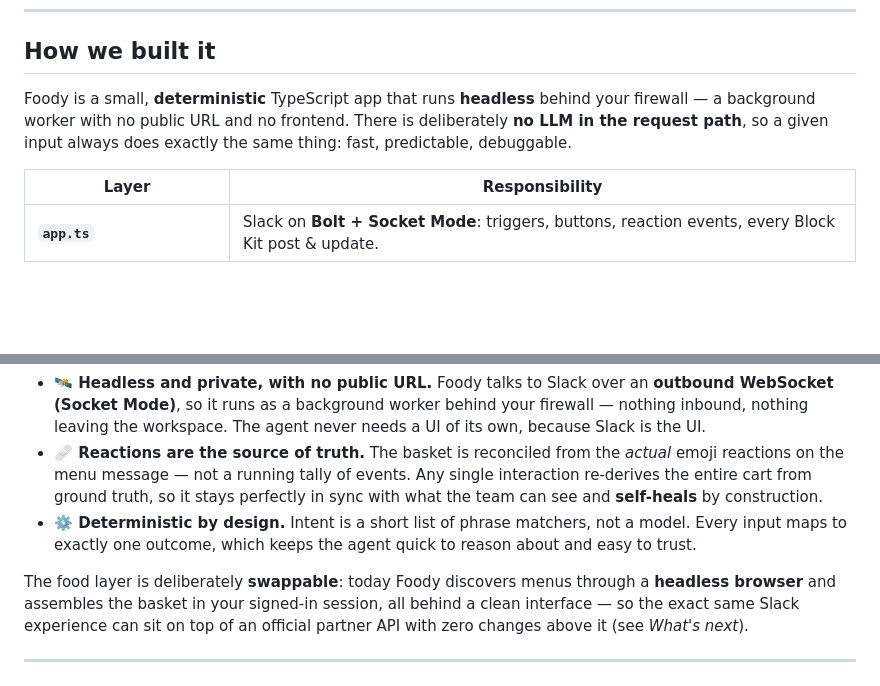
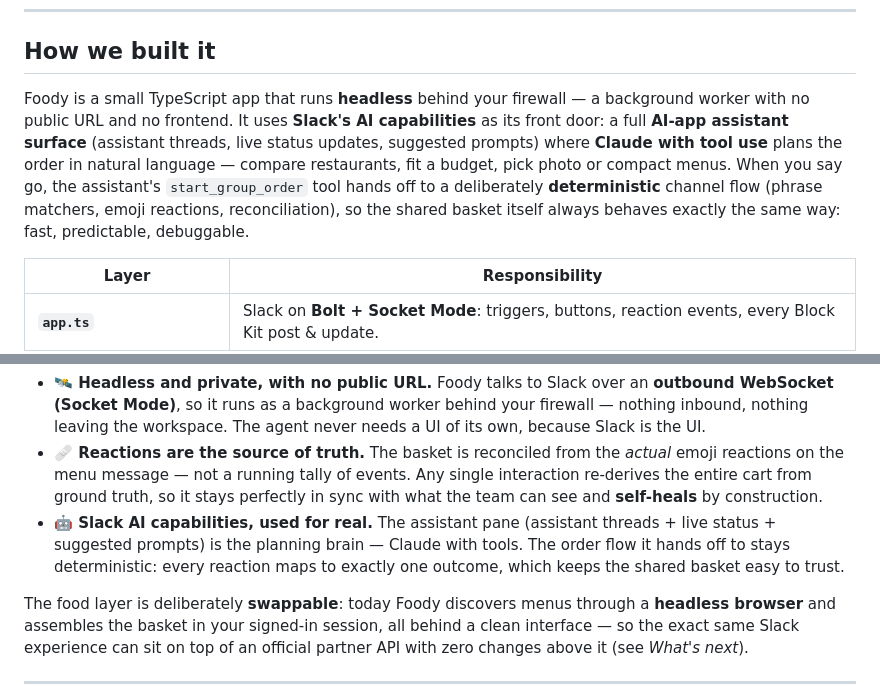
Before and after one commit to tdries/Foody-Slack-Hackathon-Submission, a Markdown page: docs/DEVPOST.md, 2 parts joined by grey strips. GitHub-like rendering; blank space fills up the shorter version.

```diff
--- a/docs/DEVPOST.md
+++ b/docs/DEVPOST.md
@@ -36,7 +36,7 @@ The entire experience is the chat itself: messages, cards, buttons, and reaction
 
 ## How we built it
 
-Foody is a small, **deterministic** TypeScript app that runs **headless** behind your firewall — a background worker with no public URL and no frontend. There is deliberately **no LLM in the request path**, so a given input always does exactly the same thing: fast, predictable, debuggable.
+Foody is a small TypeScript app that runs **headless** behind your firewall — a background worker with no public URL and no frontend. It uses **Slack's AI capabilities** as its front door: a full **AI-app assistant surface** (assistant threads, live status updates, suggested prompts) where **Claude with tool use** plans the order in natural language — compare restaurants, fit a budget, pick photo or compact menus. When you say go, the assistant's `start_group_order` tool hands off to a deliberately **deterministic** channel flow (phrase matchers, emoji reactions, reconciliation), so the shared basket itself always behaves exactly the same way: fast, predictable, debuggable.
 
 | Layer | Responsibility |
 |---|---|
@@ -51,7 +51,7 @@ Three design decisions we're proud of:
 
 - **🛰️ Headless and private, with no public URL.** Foody talks to Slack over an **outbound WebSocket (Socket Mode)**, so it runs as a background worker behind your firewall — nothing inbound, nothing leaving the workspace. The agent never needs a UI of its own, because Slack is the UI.
 - **🩹 Reactions are the source of truth.** The basket is reconciled from the *actual* emoji reactions on the menu message — not a running tally of events. Any single interaction re-derives the entire cart from ground truth, so it stays perfectly in sync with what the team can see and **self-heals** by construction.
-- **⚙️ Deterministic by design.** Intent is a short list of phrase matchers, not a model. Every input maps to exactly one outcome, which keeps the agent quick to reason about and easy to trust.
+- **🤖 Slack AI capabilities, used for real.** The assistant pane (assistant threads + live status + suggested prompts) is the planning brain — Claude with tools. The order flow it hands off to stays deterministic: every reaction maps to exactly one outcome, which keeps the shared basket easy to trust.
 
 The food layer is deliberately **swappable**: today Foody discovers menus through a **headless browser** and assembles the basket in your signed-in session, all behind a clean interface — so the exact same Slack experience can sit on top of an official partner API with zero changes above it (see *What's next*).
 
```
Also changed, not shown: README.md (+30 -3 lines).
